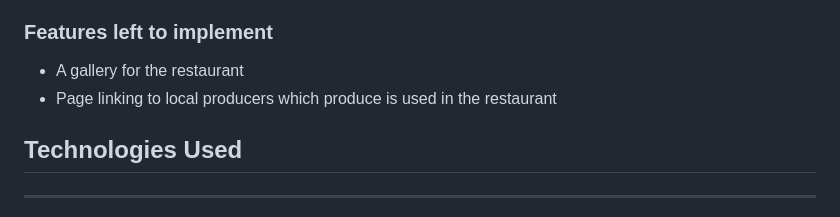
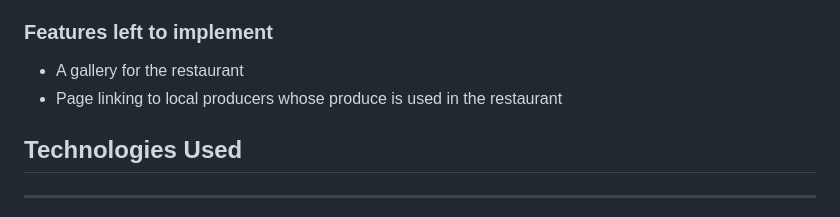
Before and after one commit to jjanczynska/bayside-bistro, a Markdown page: README.md, the part around the change. Rendered like a GitHub page.

Commit message:
Fix typo in readme file

```diff
--- a/README.md
+++ b/README.md
@@ -91,7 +91,7 @@ It is designed to be responive and easy to accsess on a range of devices, to mak
 ### Features left to implement
 
 * A gallery for the restaurant
-* Page linking to local producers which produce is used in the restaurant
+* Page linking to local producers whose produce is used in the restaurant
 
 ## **Technologies Used**
 ---
```
